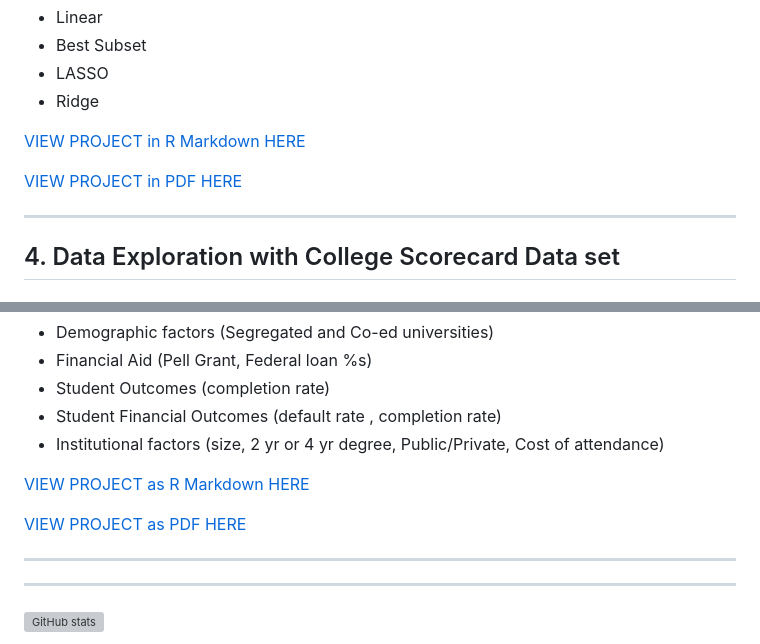
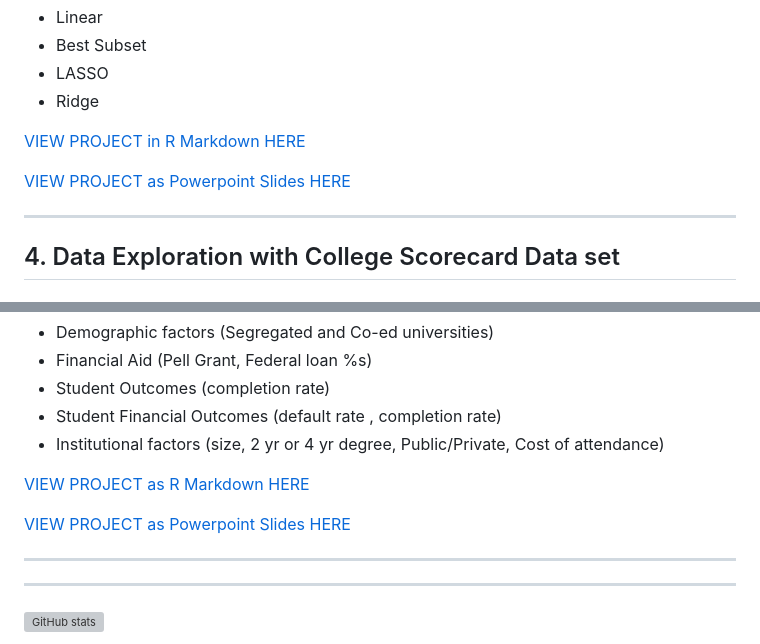
Before and after one commit to afrohner/MSQE_25, a Markdown page: README.md, 2 parts joined by grey strips. Rendered like a GitHub page; grey boxes are pictures that could not be loaded.

```diff
--- a/README.md
+++ b/README.md
@@ -51,7 +51,7 @@ Regression models included:
 
 [VIEW PROJECT in R Markdown HERE](https://afrohner.github.io/MSQE_25/ECON-562-PROJ2-AF.html)
 
-[VIEW PROJECT in PDF HERE](https://afrohner.github.io/MSQE_25/ECON_562_Project2_AF_PDFversion.pdf)
+[VIEW PROJECT as Powerpoint Slides HERE](https://afrohner.github.io/MSQE_25/ECON_562_Project2_AF_PDFversion.pdf)
 
 ---
 
@@ -66,7 +66,7 @@ Using the College Scorecard data set from the US Department of education I was t
 
 [VIEW PROJECT as R Markdown HERE](https://afrohner.github.io/MSQE_25/562_PROJ1_AF.html)
 
-[VIEW PROJECT as PDF HERE](https://afrohner.github.io/MSQE_25/ECON_562_Project1_AF_pdfversion.pdf)
+[VIEW PROJECT as Powerpoint Slides HERE](https://afrohner.github.io/MSQE_25/ECON_562_Project1_AF_pdfversion.pdf)
 
 ---
 
```
